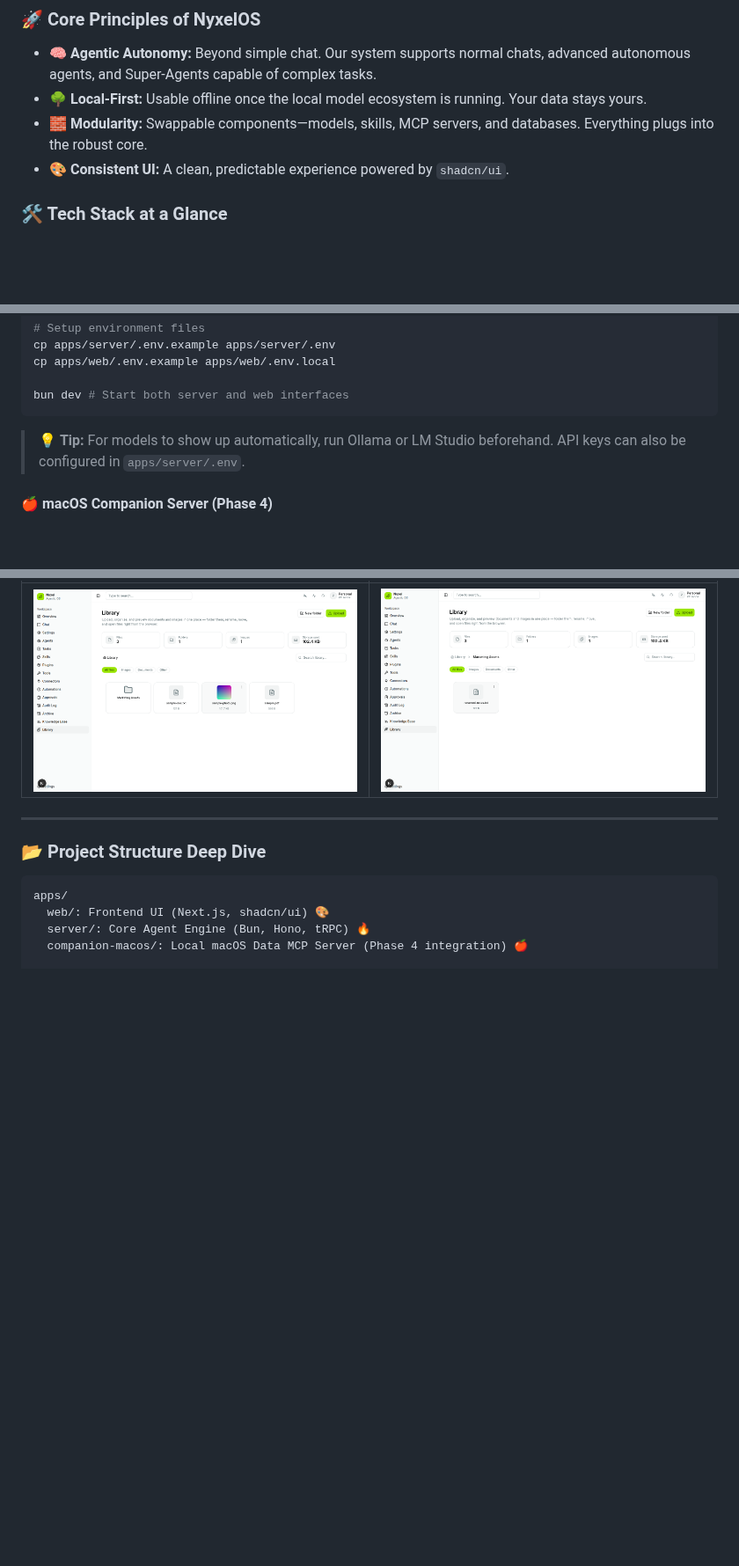
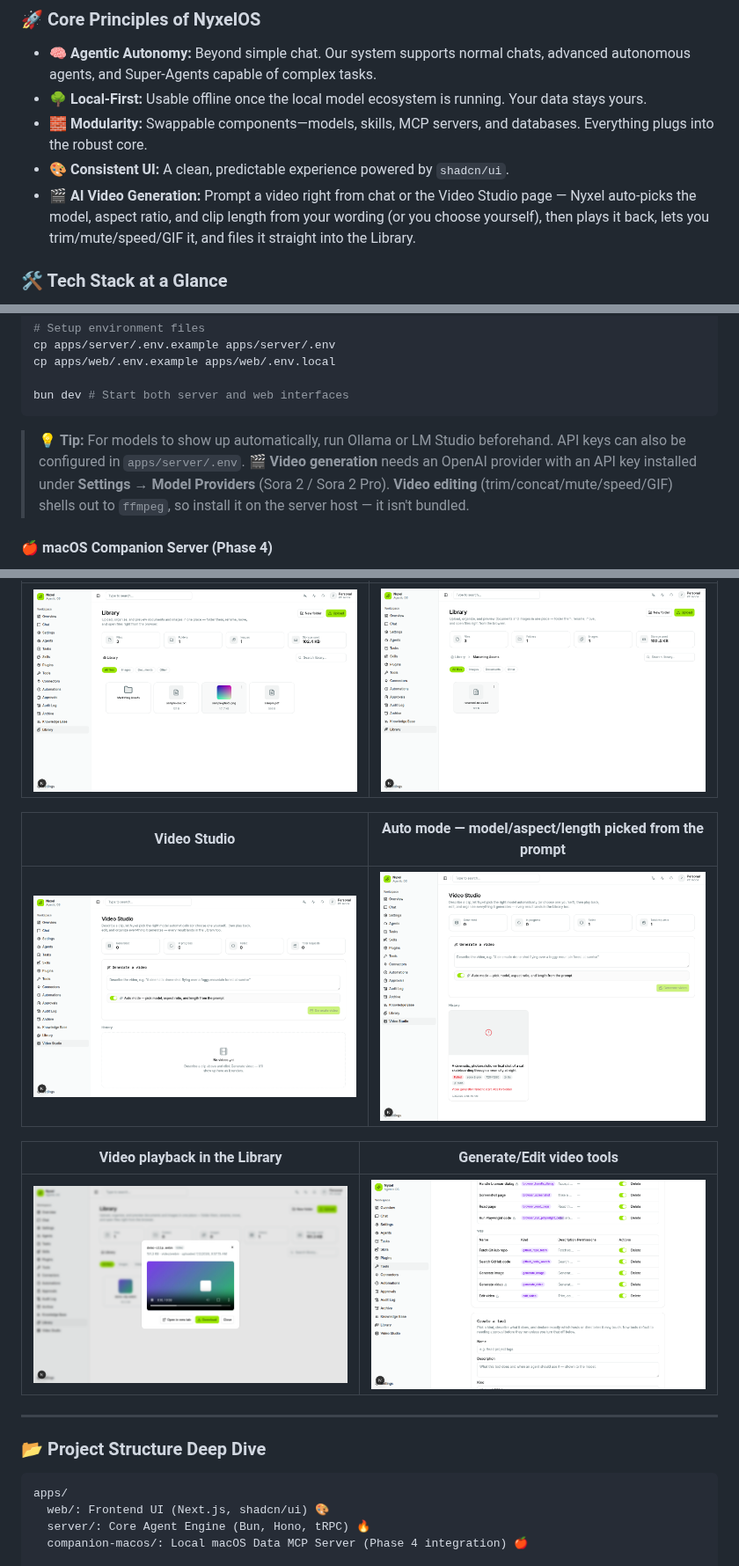
Before and after one commit to Quavon-dev/nyxelos, a Markdown page: README.md, 3 parts joined by grey strips. Shown at 88% size. Drawn GitHub-style; pictures changed too: docs/screenshots/library-video-playback.png (added), docs/screenshots/tools-video-catalog.png (added), docs/screenshots/video-studio-generation.png (added); blank space fills up the shorter version.

Commit message:
docs: add Video Studio, video playback, and video tools screenshots
Verified end-to-end via a local run: auto mode correctly picks
sora-2-pro + portrait 720x1280 for a "cinematic, photorealistic
vertical" prompt, the generate_video/edit_video tools register in the
Tools catalog, and native <video> playback renders for a real
uploaded clip in the Library.

Co-Authored-By: Claude Sonnet 5 <noreply@anthropic.com>
Claude-Session: https://claude.ai/code/session_01SpgKWDpnER5oTHbixn5QUM

````diff
--- a/README.md
+++ b/README.md
@@ -11,6 +11,7 @@ Run NyxelOS entirely on your hardware or deploy it across a server cluster. Full
 *   **🌳 Local-First:** Usable offline once the local model ecosystem is running. Your data stays yours.
 *   **🧱 Modularity:** Swappable components—models, skills, MCP servers, and databases. Everything plugs into the robust core.
 *   **🎨 Consistent UI:** A clean, predictable experience powered by `shadcn/ui`.
+*   **🎬 AI Video Generation:** Prompt a video right from chat or the Video Studio page — Nyxel auto-picks the model, aspect ratio, and clip length from your wording (or you choose yourself), then plays it back, lets you trim/mute/speed/GIF it, and files it straight into the Library.
 
 ### 🛠️ Tech Stack at a Glance
 *   **Backend:** Bun runtime, Hono, tRPC. The intelligence layer.
@@ -33,6 +34,7 @@ cp apps/web/.env.example apps/web/.env.local
 bun dev # Start both server and web interfaces
 ```
 > 💡 **Tip:** For models to show up automatically, run Ollama or LM Studio beforehand. API keys can also be configured in `apps/server/.env`.
+> 🎬 **Video generation** needs an OpenAI provider with an API key installed under **Settings → Model Providers** (Sora 2 / Sora 2 Pro). **Video editing** (trim/concat/mute/speed/GIF) shells out to `ffmpeg`, so install it on the server host — it isn't bundled.
 
 #### 🍎 macOS Companion Server (Phase 4)
 Give Nyxel access to your local ecosystem! The `apps/companion-macos` package functions as a dedicated MCP server for deep integration with:
@@ -79,6 +81,14 @@ Access at `https://NYXEL_DOMAIN`. Caddy handles TLS certificates, health checks
 | --- | --- |
 | ![Document & Image Library](docs/screenshots/library-overview.png) | ![Library folder navigation](docs/screenshots/library-folder.png) |
 
+| Video Studio | Auto mode — model/aspect/length picked from the prompt |
+| --- | --- |
+| ![Video Studio](docs/screenshots/video-studio.png) | ![Video generation with auto-selected model, aspect ratio, and length](docs/screenshots/video-studio-generation.png) |
+
+| Video playback in the Library | Generate/Edit video tools |
+| --- | --- |
+| ![Video playback in the Library](docs/screenshots/library-video-playback.png) | ![Generate video and Edit video tools in the Tools catalog](docs/screenshots/tools-video-catalog.png) |
+
 ---
 ### 📂 Project Structure Deep Dive
 ```
````
